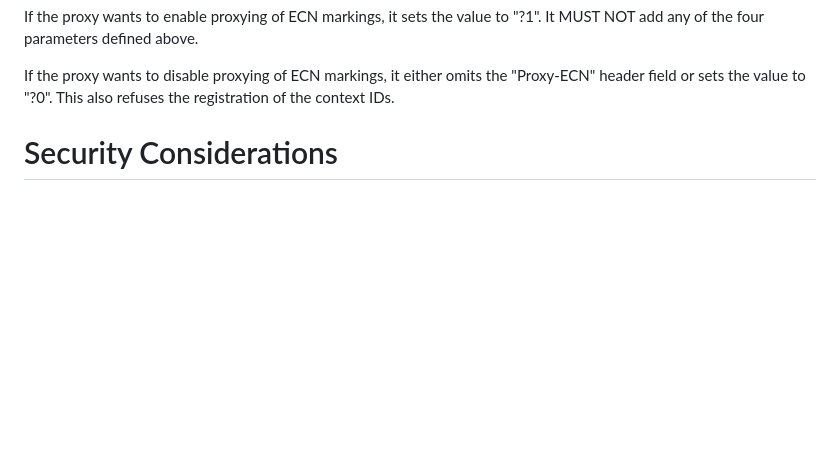
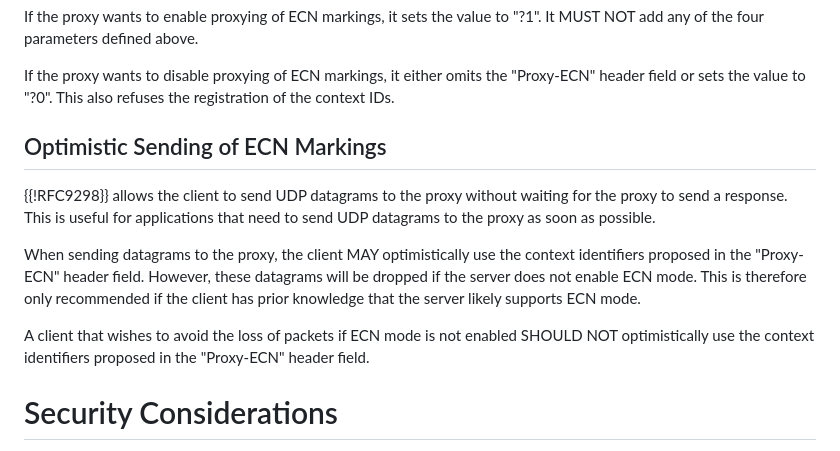
Before and after one commit to marten-seemann/draft-seemann-masque-connect-udp-ecn, a Markdown page: draft-seemann-masque-connect-udp-ecn.md, the part around the change. Rendered like a GitHub page; blank space fills up the shorter version.

Commit message:
describe how to optimistically set ECN markings (#3)

```diff
--- a/draft-seemann-masque-connect-udp-ecn.md
+++ b/draft-seemann-masque-connect-udp-ecn.md
@@ -113,6 +113,22 @@ If the proxy wants to disable proxying of ECN markings, it either omits the
 "Proxy-ECN" header field or sets the value to "?0". This also refuses the
 registration of the context IDs.
 
+## Optimistic Sending of ECN Markings
+
+{{!RFC9298}} allows the client to send UDP datagrams to the proxy without
+waiting for the proxy to send a response. This is useful for applications that
+need to send UDP datagrams to the proxy as soon as possible.
+
+When sending datagrams to the proxy, the client MAY optimistically use the
+context identifiers proposed in the "Proxy-ECN" header field. However, these
+datagrams will be dropped if the server does not enable ECN mode. This is
+therefore only recommended if the client has prior knowledge that the server
+likely supports ECN mode.
+
+A client that wishes to avoid the loss of packets if ECN mode is not enabled
+SHOULD NOT optimistically use the context identifiers proposed in the
+"Proxy-ECN" header field.
+
 
 # Security Considerations
 
```
